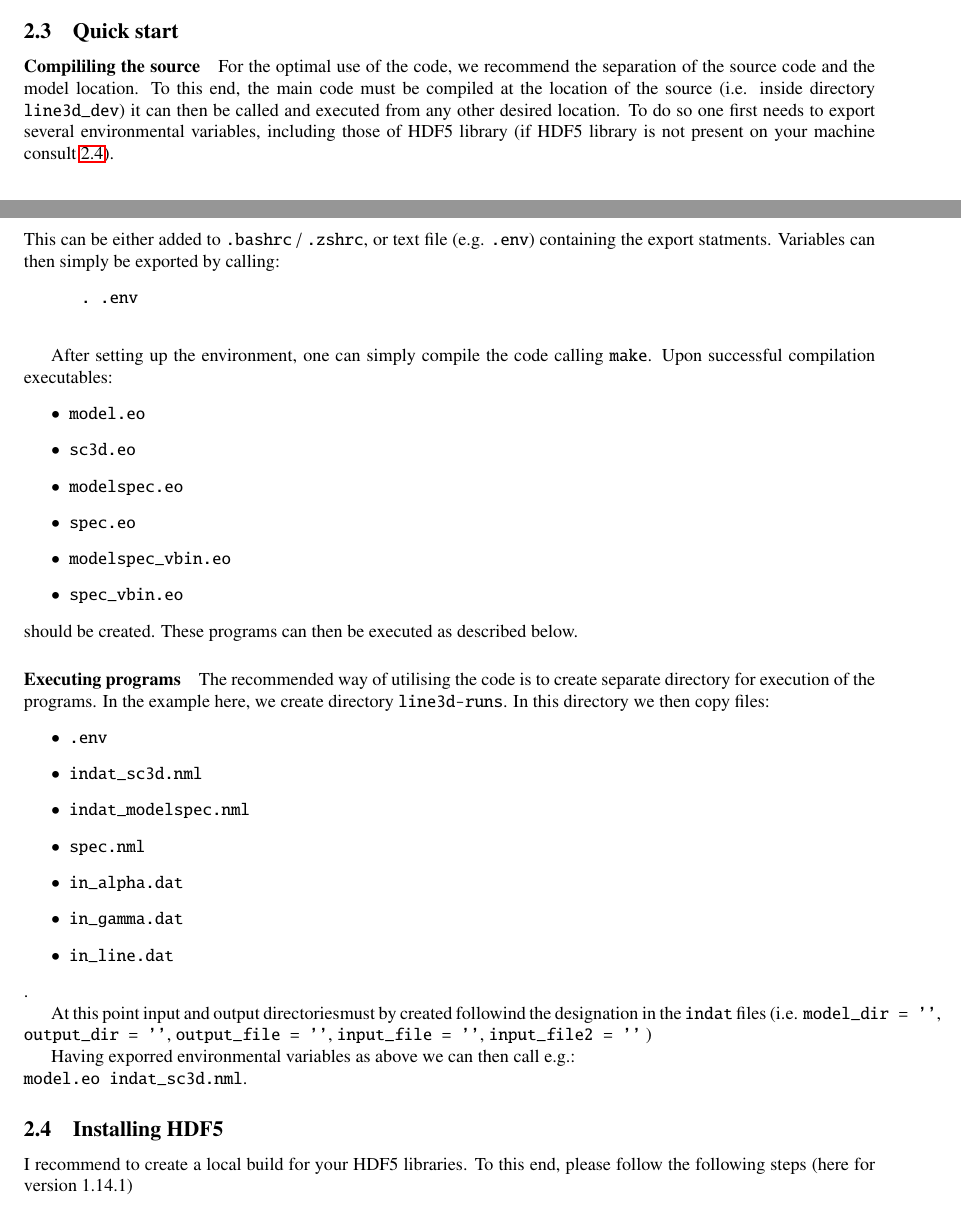
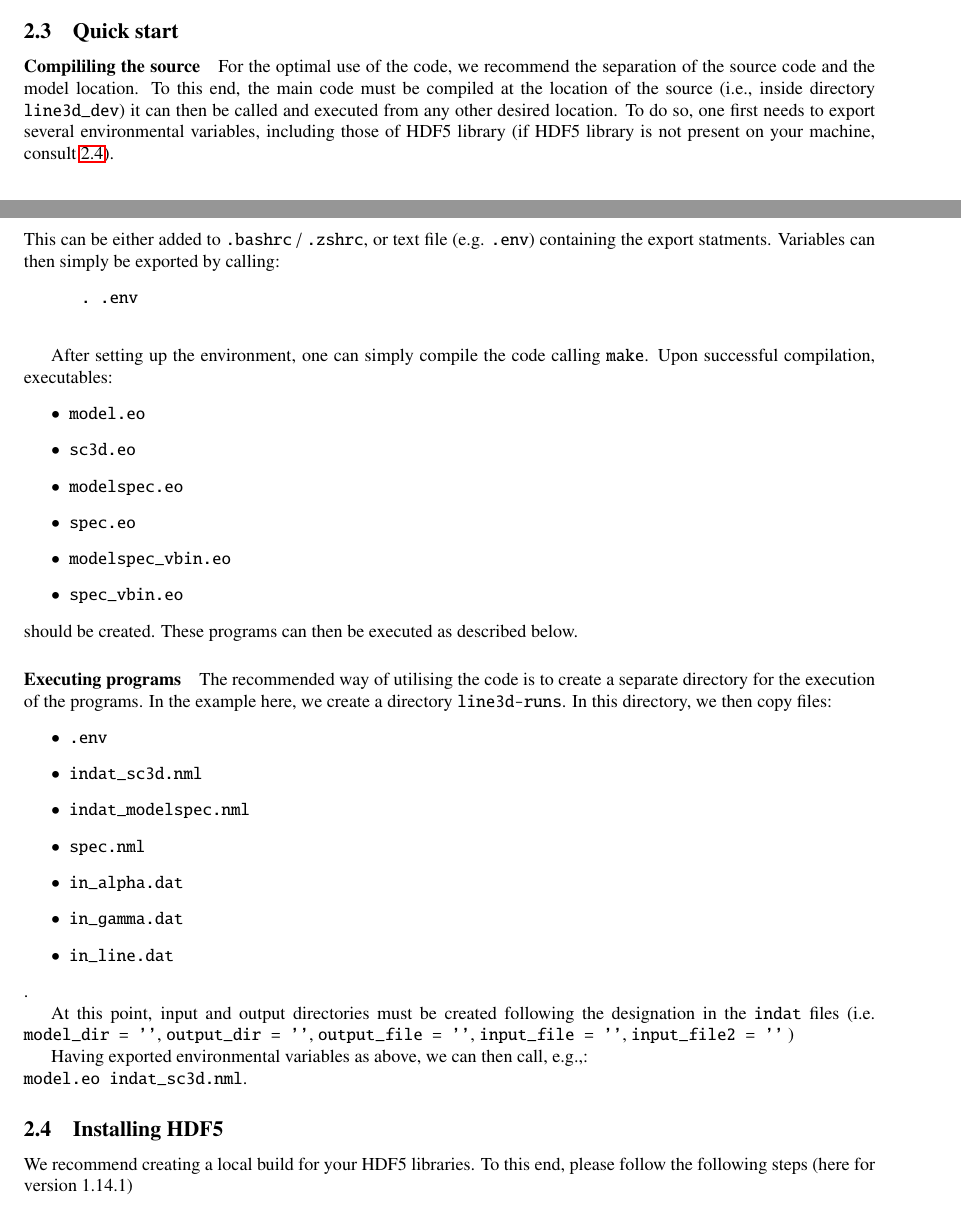
Before and after one commit to IvS-KULeuven/line3D_dev, a LaTeX document (documentation/documentation.tex): two parts of pages 4 and 5 of 22, joined at a grey line, cut so that both start at the same text. Compiled offline with LaTeX, dvips and Ghostscript.

Commit message:
documentation update

```diff
--- a/documentation/documentation.tex
+++ b/documentation/documentation.tex
@@ -294,10 +294,10 @@ You can get the code from github:
 \paragraph{Compililing the source}
 \label{compilation}
 For the optimal use of the code, we recommend the separation of the source code and the model location.
-To this end, the main code must be compiled at the location of the source (i.e. inside directory \verb|line3d_dev|)
+To this end, the main code must be compiled at the location of the source (i.e., inside directory \verb|line3d_dev|)
 it can then be called and executed from any other desired location.
-To do so one first needs to export several environmental variables,
-including those of HDF5 library (if HDF5 library is not present on your machine consult \ref{subsec:hdf5}). \\
+To do so, one first needs to export several environmental variables,
+including those of HDF5 library (if HDF5 library is not present on your machine, consult \ref{subsec:hdf5}). \\
 
   \begin{verbatim}
     export LIB_HDF5=<.../hdf5_lib>
@@ -323,7 +323,7 @@ including those of HDF5 library (if HDF5 library is not present on your machine
 %
 
 After setting up the environment, one can simply compile the code calling \texttt{make}.
-Upon successful compilation executables:
+Upon successful compilation, executables:
 \begin{itemize}
   \item \texttt{model.eo}
   \item \texttt{sc3d.eo}
@@ -336,9 +336,9 @@ Upon successful compilation executables:
 These programs can then be executed as described below.
 
 \paragraph{Executing programs}
-The recommended way of utilising the code is to create separate directory for execution of the programs.
-In the example here, we create directory \texttt{line3d-runs}.
-In this directory we then copy files:
+The recommended way of utilising the code is to create a separate directory for the execution of the programs.
+In the example here, we create a directory \texttt{line3d-runs}.
+In this directory, we then copy files:
 \begin{itemize}
   \item \texttt{.env}
   \item \texttt{indat\_sc3d.nml}
@@ -349,16 +349,16 @@ In this directory we then copy files:
   \item \texttt{in\_line.dat}
 \end{itemize}.
 
-At this point input and output directoriesmust by created followind the designation in the \texttt{indat} files
+At this point, input and output directories must be created following the designation in the \texttt{indat} files
 (i.e. \verb|model_dir = ''|, \verb|output_dir = ''|, \verb|output_file = ''|, \verb|input_file = ''|, \verb|input_file2 = ''| )
 
-Having exporred environmental variables as above we can then call e.g.:\\
+Having exported environmental variables as above, we can then call, e.g.,:\\
 \verb|model.eo indat_sc3d.nml|.
 
 \subsection{Installing HDF5}
 \label{subsec:hdf5}
 
-I recommend to create a local build for your HDF5 libraries.
+We recommend creating a local build for your HDF5 libraries.
 To this end, please follow the following steps (here for version 1.14.1)
 \paragraph{UNIX systems}
 \begin{enumerate}
```
Also changed, not shown: documentation/documentation.pdf, 1 other file.
